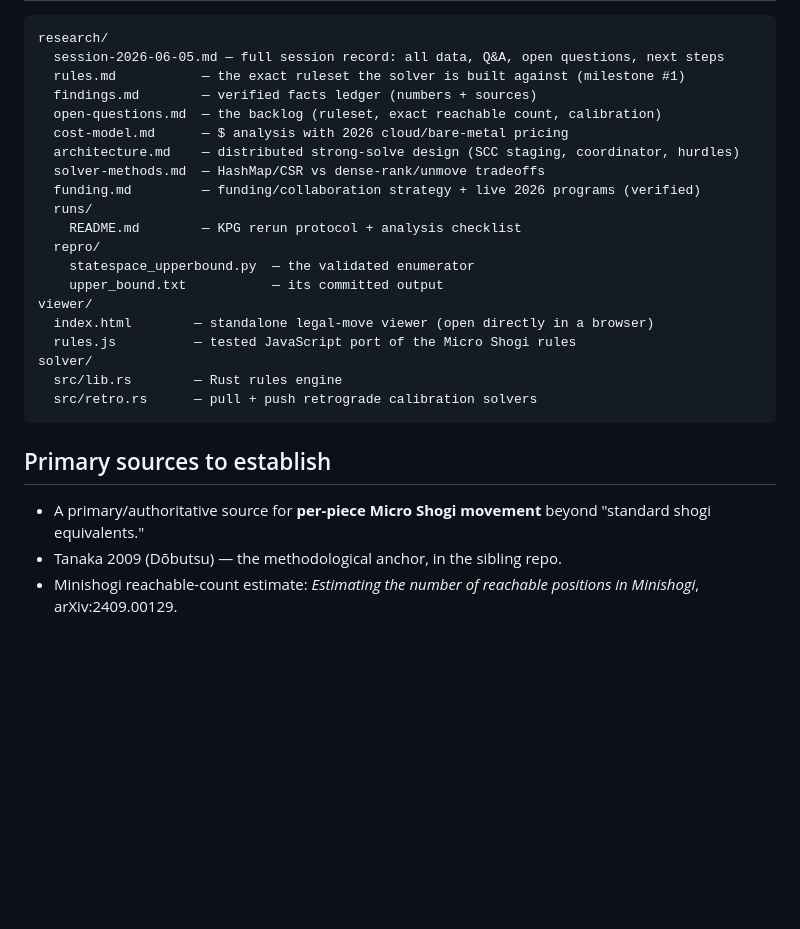
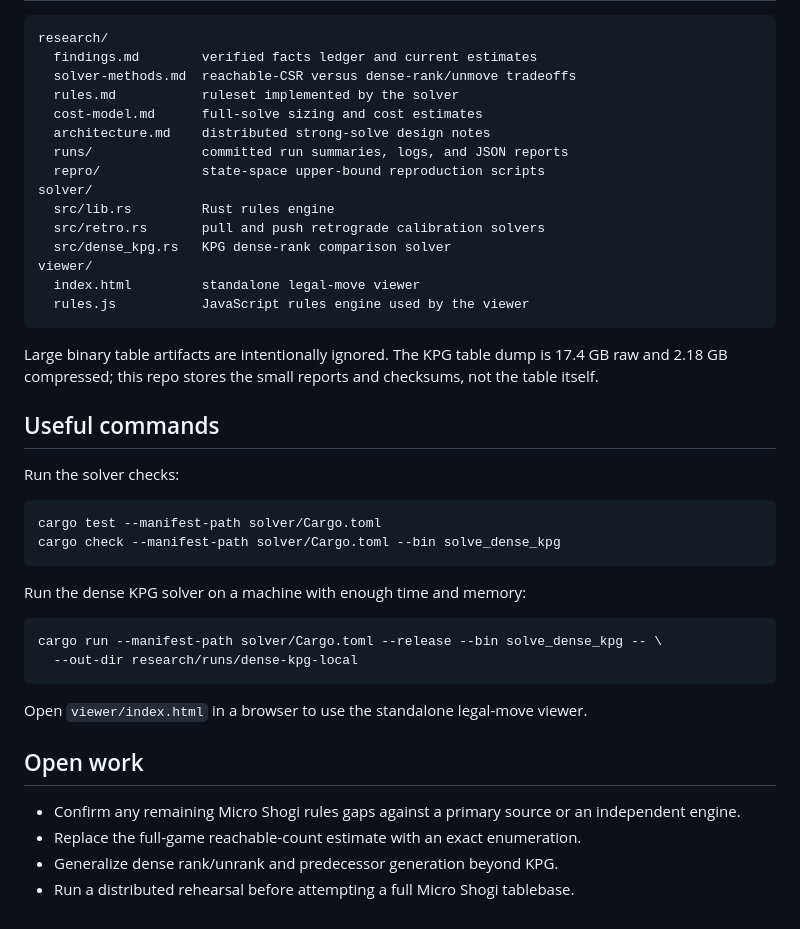
Before and after one commit to brianhliou/micro-shogi, a Markdown page: README.md, the part around one of its changes. Drawn GitHub-style; blank space fills up the shorter version.

````diff
--- a/README.md
+++ b/README.md
@@ -71,29 +56,46 @@ The cheap, high-leverage milestones come before any cluster spend:
 research/
-  session-2026-06-05.md — full session record: all data, Q&A, open questions, next steps
-  rules.md           — the exact ruleset the solver is built against (milestone #1)
-  findings.md        — verified facts ledger (numbers + sources)
-  open-questions.md  — the backlog (ruleset, exact reachable count, calibration)
-  cost-model.md      — $ analysis with 2026 cloud/bare-metal pricing
-  architecture.md    — distributed strong-solve design (SCC staging, coordinator, hurdles)
-  solver-methods.md  — HashMap/CSR vs dense-rank/unmove tradeoffs
-  funding.md         — funding/collaboration strategy + live 2026 programs (verified)
-  runs/
-    README.md        — KPG rerun protocol + analysis checklist
-  repro/
-    statespace_upperbound.py  — the validated enumerator
-    upper_bound.txt           — its committed output
+  findings.md        verified facts ledger and current estimates
+  solver-methods.md  reachable-CSR versus dense-rank/unmove tradeoffs
+  rules.md           ruleset implemented by the solver
+  cost-model.md      full-solve sizing and cost estimates
+  architecture.md    distributed strong-solve design notes
+  runs/              committed run summaries, logs, and JSON reports
+  repro/             state-space upper-bound reproduction scripts
+solver/
+  src/lib.rs         Rust rules engine
+  src/retro.rs       pull and push retrograde calibration solvers
+  src/dense_kpg.rs   KPG dense-rank comparison solver
 viewer/
-  index.html        — standalone legal-move viewer (open directly in a browser)
-  rules.js          — tested JavaScript port of the Micro Shogi rules
-solver/
-  src/lib.rs        — Rust rules engine
-  src/retro.rs      — pull + push retrograde calibration solvers
+  index.html         standalone legal-move viewer
+  rules.js           JavaScript rules engine used by the viewer
 ```
 
-## Primary sources to establish
+Large binary table artifacts are intentionally ignored. The KPG table dump is
+17.4 GB raw and 2.18 GB compressed; this repo stores the small reports and
+checksums, not the table itself.
 
-- A primary/authoritative source for **per-piece Micro Shogi movement** beyond "standard shogi
-  equivalents."
-- Tanaka 2009 (Dōbutsu) — the methodological anchor, in the sibling repo.
-- Minishogi reachable-count estimate: *Estimating the number of reachable positions in
-  Minishogi*, arXiv:2409.00129.
+## Useful commands
+
+Run the solver checks:
+
+```sh
+cargo test --manifest-path solver/Cargo.toml
+cargo check --manifest-path solver/Cargo.toml --bin solve_dense_kpg
+```
+
+Run the dense KPG solver on a machine with enough time and memory:
+
+```sh
+cargo run --manifest-path solver/Cargo.toml --release --bin solve_dense_kpg -- \
+  --out-dir research/runs/dense-kpg-local
+```
+
+Open `viewer/index.html` in a browser to use the standalone legal-move viewer.
+
+## Open work
+
+- Confirm any remaining Micro Shogi rules gaps against a primary source or an
+  independent engine.
+- Replace the full-game reachable-count estimate with an exact enumeration.
+- Generalize dense rank/unrank and predecessor generation beyond KPG.
+- Run a distributed rehearsal before attempting a full Micro Shogi tablebase.
````
Also changed, not shown: other parts of README.md (+42 -57 lines).
